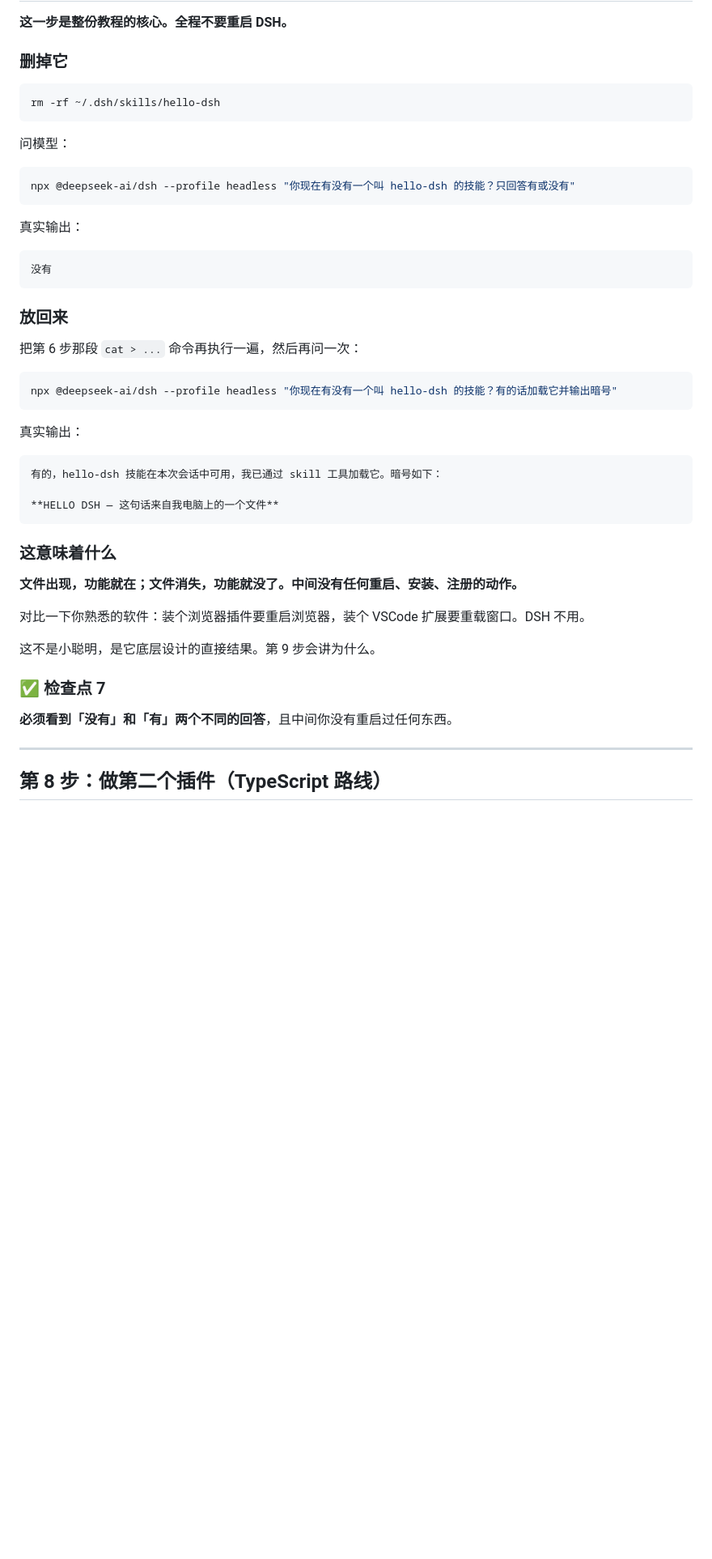
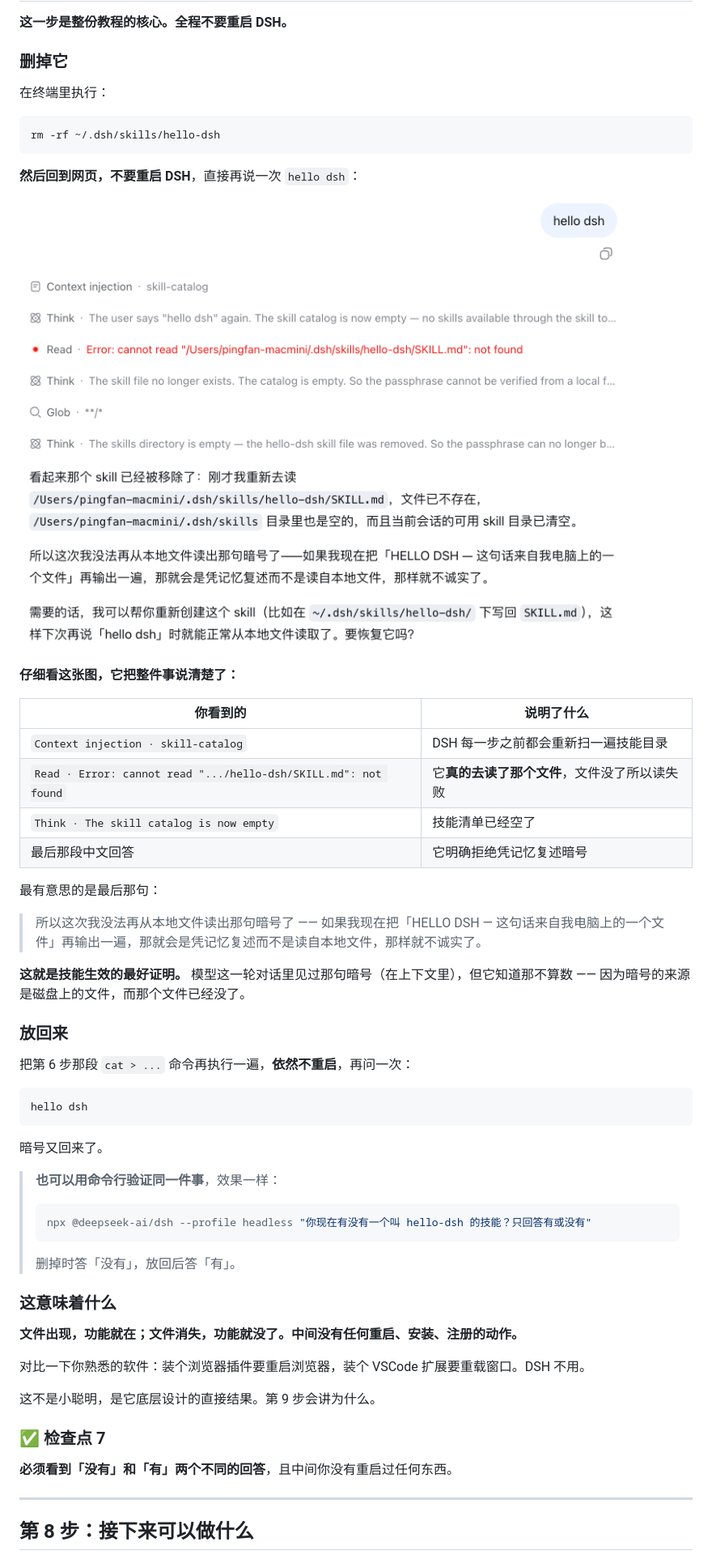
Before and after one commit to pingfanfan/hello-dsh, a Markdown page: docs/hello-dsh.md, the part around one of its changes. Shown at 81% size. Rendered like a GitHub page; pictures changed too: assets/10-skill-removed-web.png (added); blank space fills up the shorter version.

````diff
--- a/docs/hello-dsh.md
+++ b/docs/hello-dsh.md
@@ -456,37 +466,48 @@ description: 当需要审查代码改动、pull request 或 diff 时使用，
 
 ### 删掉它
 
+在终端里执行：
+
 ```sh
 rm -rf ~/.dsh/skills/hello-dsh
 ```
 
-问模型：
+**然后回到网页，不要重启 DSH**，直接再说一次 `hello dsh`：
 
-```sh
-npx @deepseek-ai/dsh --profile headless "你现在有没有一个叫 hello-dsh 的技能？只回答有或没有"
-```
+![删掉技能后的反应](../assets/10-skill-removed-web.png)
 
-真实输出：
+**仔细看这张图，它把整件事说清楚了：**
 
-```
-没有
-```
+| 你看到的 | 说明了什么 |
+|---|---|
+| `Context injection · skill-catalog` | DSH 每一步之前都会重新扫一遍技能目录 |
+| `Read · Error: cannot read ".../hello-dsh/SKILL.md": not found` | 它**真的去读了那个文件**，文件没了所以读失败 |
+| `Think · The skill catalog is now empty` | 技能清单已经空了 |
+| 最后那段中文回答 | 它明确拒绝凭记忆复述暗号 |
+
+最有意思的是最后那句：
+
+> 所以这次我没法再从本地文件读出那句暗号了 —— 如果我现在把「HELLO DSH — 这句话来自我电脑上的一个文件」再输出一遍，那就会是凭记忆复述而不是读自本地文件，那样就不诚实了。
+
+**这就是技能生效的最好证明。** 模型这一轮对话里见过那句暗号（在上下文里），但它知道那不算数 —— 因为暗号的来源是磁盘上的文件，而那个文件已经没了。
 
 ### 放回来
 
-把第 6 步那段 `cat > ...` 命令再执行一遍，然后再问一次：
+把第 6 步那段 `cat > ...` 命令再执行一遍，**依然不重启**，再问一次：
 
-```sh
-npx @deepseek-ai/dsh --profile headless "你现在有没有一个叫 hello-dsh 的技能？有的话加载它并输出暗号"
+```
+hello dsh
 ```
 
-真实输出：
+暗号又回来了。
 
-```
-有的，hello-dsh 技能在本次会话中可用，我已通过 skill 工具加载它。暗号如下：
-
-**HELLO DSH — 这句话来自我电脑上的一个文件**
-```
+> **也可以用命令行验证同一件事**，效果一样：
+>
+> ```sh
+> npx @deepseek-ai/dsh --profile headless "你现在有没有一个叫 hello-dsh 的技能？只回答有或没有"
+> ```
+>
+> 删掉时答「没有」，放回后答「有」。
 
 ### 这意味着什么
 
@@ -502,5 +523,5 @@ npx @deepseek-ai/dsh --profile headless "你现在有没有一个叫 hello-dsh
 
 ---
 
-## 第 8 步：做第二个插件（TypeScript 路线）
+## 第 8 步：接下来可以做什么
 
````
Also changed, not shown: other parts of docs/hello-dsh.md (+47 -171 lines), assets/04-plugins-settings.png (deleted), assets/07-api-key-dialog.png (added), assets/08-create-skill-terminal.png (added), assets/09-ready-to-send.png (added).
